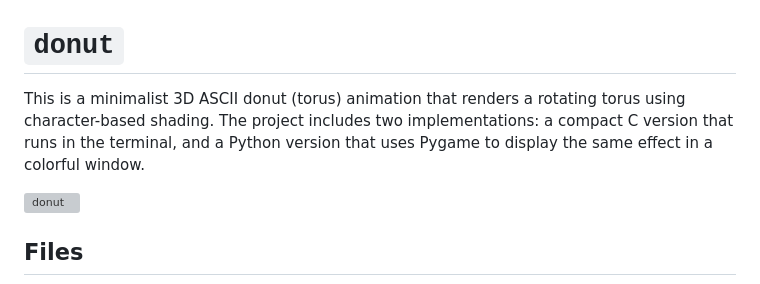
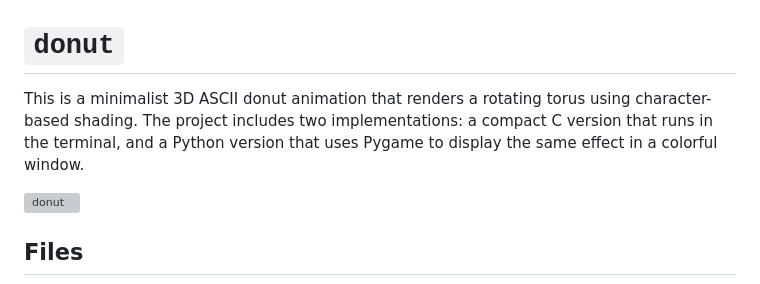
Before and after one commit to millixs/Minimalist, a Markdown page: Donut/README.md, the part around the change. Drawn GitHub-style; grey boxes are pictures that could not be loaded.

```diff
--- a/Donut/README.md
+++ b/Donut/README.md
@@ -1,6 +1,6 @@
 # `donut`
 
-This is a minimalist 3D ASCII donut (torus) animation that renders a rotating torus using character-based shading. The project includes two implementations: a compact C version that runs in the terminal, and a Python version that uses Pygame to display the same effect in a colorful window.
+This is a minimalist 3D ASCII donut animation that renders a rotating torus using character-based shading. The project includes two implementations: a compact C version that runs in the terminal, and a Python version that uses Pygame to display the same effect in a colorful window.
 
 ![donut](/screenshots/donut.png)
 
```
